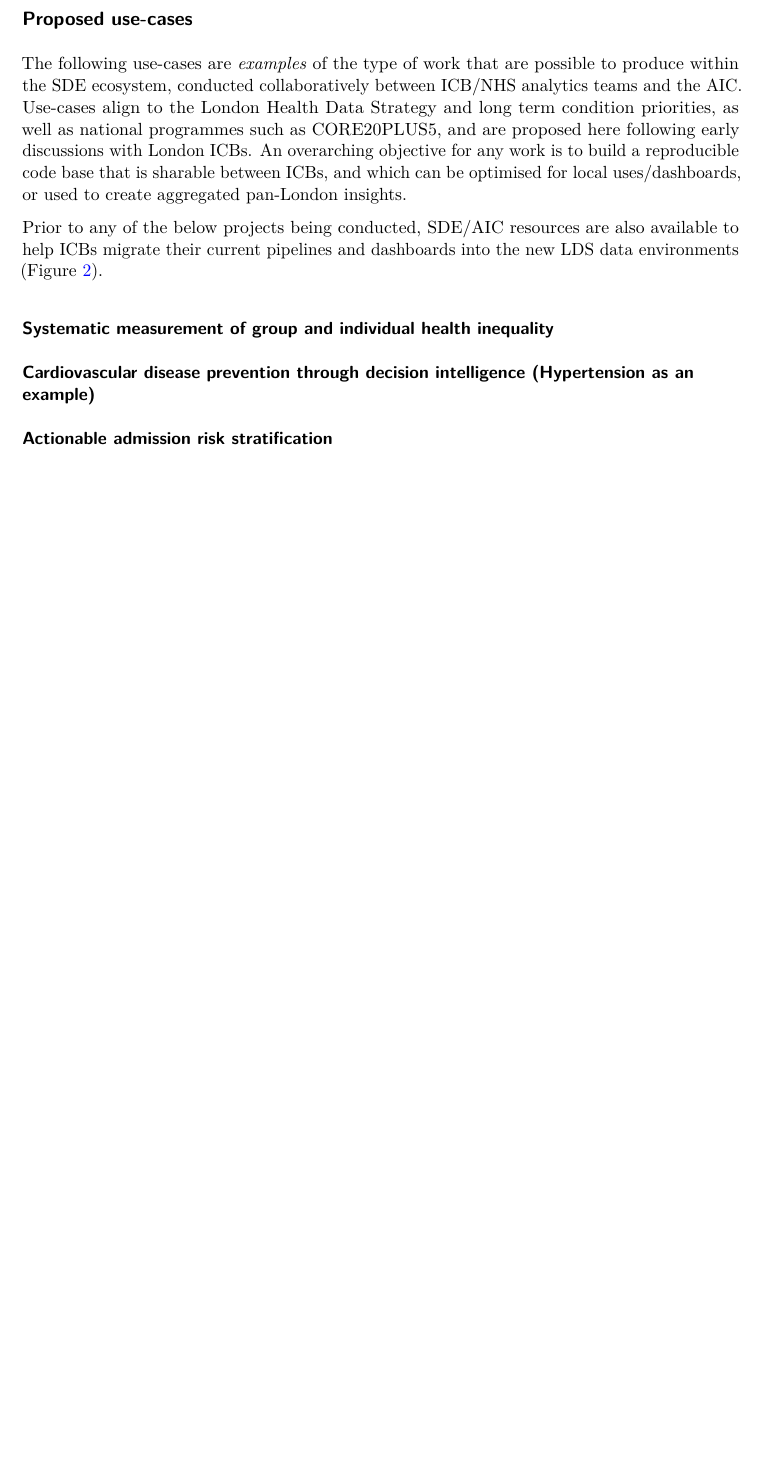
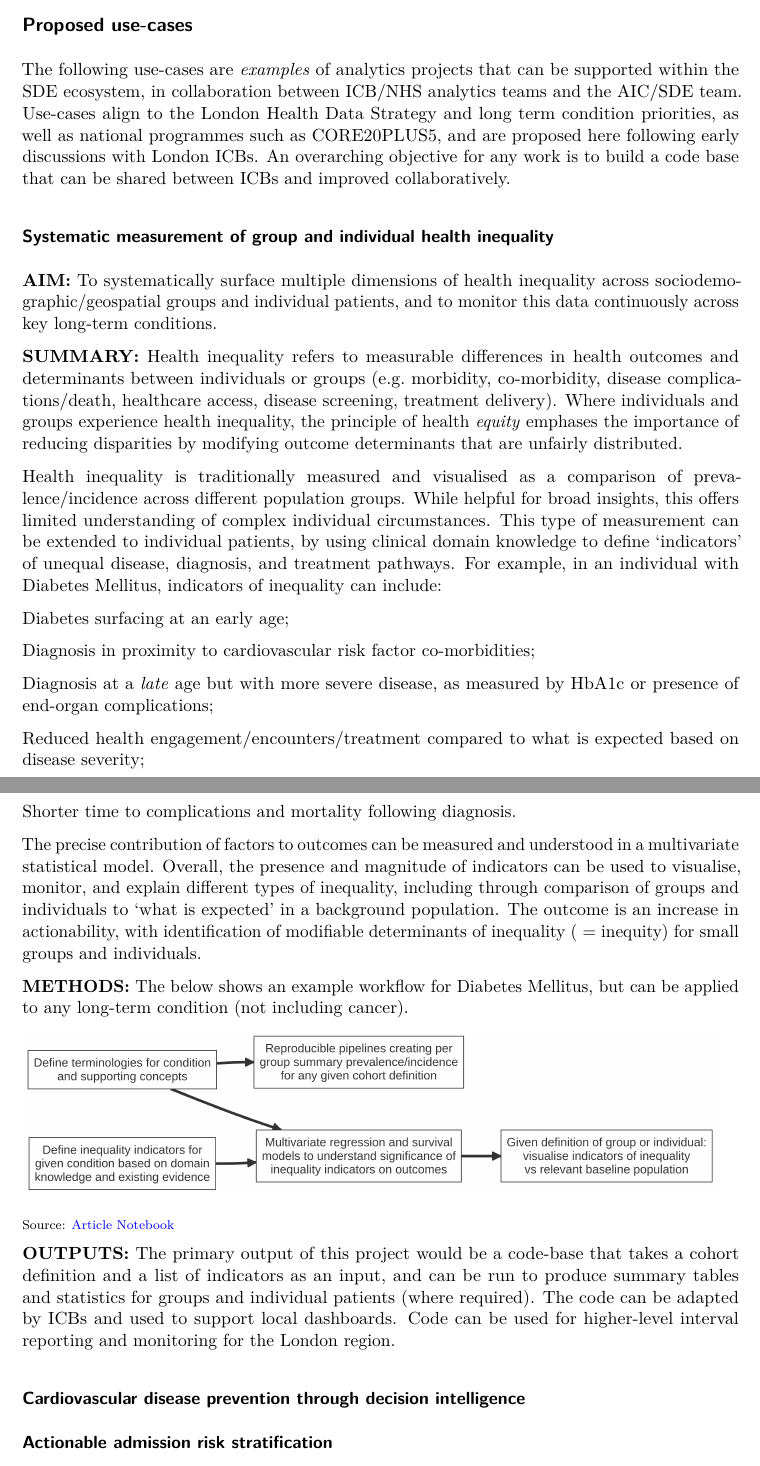
Before and after one commit to d3london/sde-aic, a LaTeX document (docs/_tex/index.tex): part of page 4 of 4 before the commit and two parts of pages 4 and 5 of 5 after it, the two joined at a grey line, cut so that both start at the same text, the shorter picture padded with empty space. Compiled offline with pdfLaTeX.

Commit message:
added first use-case

```diff
--- a/docs/_tex/index.tex
+++ b/docs/_tex/index.tex
@@ -274,26 +283,79 @@ Notebook}}
 \subsection{Proposed use-cases}\label{proposed-use-cases}
 
-The following use-cases are \emph{examples} of the type of work that are
-possible to produce within the SDE ecosystem, conducted collaboratively
-between ICB/NHS analytics teams and the AIC. Use-cases align to the
+The following use-cases are \emph{examples} of analytics projects that
+can be supported within the SDE ecosystem, in collaboration between
+ICB/NHS analytics teams and the AIC/SDE team. Use-cases align to the
 London Health Data Strategy and long term condition priorities, as well
 as national programmes such as CORE20PLUS5, and are proposed here
 following early discussions with London ICBs. An overarching objective
-for any work is to build a reproducible code base that is sharable
-between ICBs, and which can be optimised for local uses/dashboards, or
-used to create aggregated pan-London insights.
-
-Prior to any of the below projects being conducted, SDE/AIC resources
-are also available to help ICBs migrate their current pipelines and
-dashboards into the new LDS data environments
-(Figure~\ref{fig-aic-objectives}).
+for any work is to build a code base that can be shared between ICBs and
+improved collaboratively.
 
 \subsubsection{Systematic measurement of group and individual health
 inequality}\label{systematic-measurement-of-group-and-individual-health-inequality}
 
+\textbf{AIM:} To systematically surface multiple dimensions of health
+inequality across sociodemographic/geospatial groups and individual
+patients, and to monitor this data continuously across key long-term
+conditions.
+
+\textbf{SUMMARY:} Health inequality refers to measurable differences in
+health outcomes and determinants between individuals or groups
+(e.g.~morbidity, co-morbidity, disease complications/death, healthcare
+access, disease screening, treatment delivery). Where individuals and
+groups experience health inequality, the principle of health
+\emph{equity} emphases the importance of reducing disparities by
+modifying outcome determinants that are unfairly distributed.
+
+Health inequality is traditionally measured and visualised as a
+comparison of prevalence/incidence across different population groups.
+While helpful for broad insights, this offers limited understanding of
+complex individual circumstances. This type of measurement can be
+extended to individual patients, by using clinical domain knowledge to
+define `indicators' of unequal disease, diagnosis, and treatment
+pathways. For example, in an individual with Diabetes Mellitus,
+indicators of inequality can include:
+
+Diabetes surfacing at an early age;
+
+Diagnosis in proximity to cardiovascular risk factor co-morbidities;
+
+Diagnosis at a \emph{late} age but with more severe disease, as measured
+by HbA1c or presence of end-organ complications;
+
+Reduced health engagement/encounters/treatment compared to what is
+expected based on disease severity;
+
+Shorter time to complications and mortality following diagnosis.
+
+The precise contribution of factors to outcomes can be measured and
+understood in a multivariate statistical model. Overall, the presence
+and magnitude of indicators can be used to visualise, monitor, and
+explain different types of inequality, including through comparison of
+groups and individuals to `what is expected' in a background population.
+The outcome is an increase in actionability, with identification of
+modifiable determinants of inequality ( = inequity) for small groups and
+individuals.
+
+\textbf{METHODS:} The below shows an example workflow for Diabetes
+Mellitus, but can be applied to any long-term condition (not including
+cancer).
+
+\includegraphics[width=6in,height=1.41in]{index_files/figure-latex/mermaid-figure-5.png}
+
+\textsubscript{Source:
+\href{https://d3london.github.io/sde_aic_docs/index.qmd.html}{Article
+Notebook}}
+
+\textbf{OUTPUTS:} The primary output of this project would be a
+code-base that takes a cohort definition and a list of indicators as an
+input, and can be run to produce summary tables and statistics for
+groups and individual patients (where required). The code can be adapted
+by ICBs and used to support local dashboards. Code can be used for
+higher-level interval reporting and monitoring for the London region.
+
 \subsubsection{Cardiovascular disease prevention through decision
-intelligence (Hypertension as an
-example)}\label{cardiovascular-disease-prevention-through-decision-intelligence-hypertension-as-an-example}
+intelligence}\label{cardiovascular-disease-prevention-through-decision-intelligence}
 
 \subsubsection{Actionable admission risk
 stratification}\label{actionable-admission-risk-stratification}
```
Also changed, not shown: docs/_tex/index_files/figure-latex/mermaid-figure-3.png (deleted), docs/_tex/index_files/figure-latex/mermaid-figure-4.png, docs/_tex/index_files/figure-latex/mermaid-figure-5.png (added), docs/_tex/index_files/figure-latex/mermaid-figure-6.png (added), docs/index.pdf, docs/_tex/index.tex (49 more changed lines), 7 other files.
